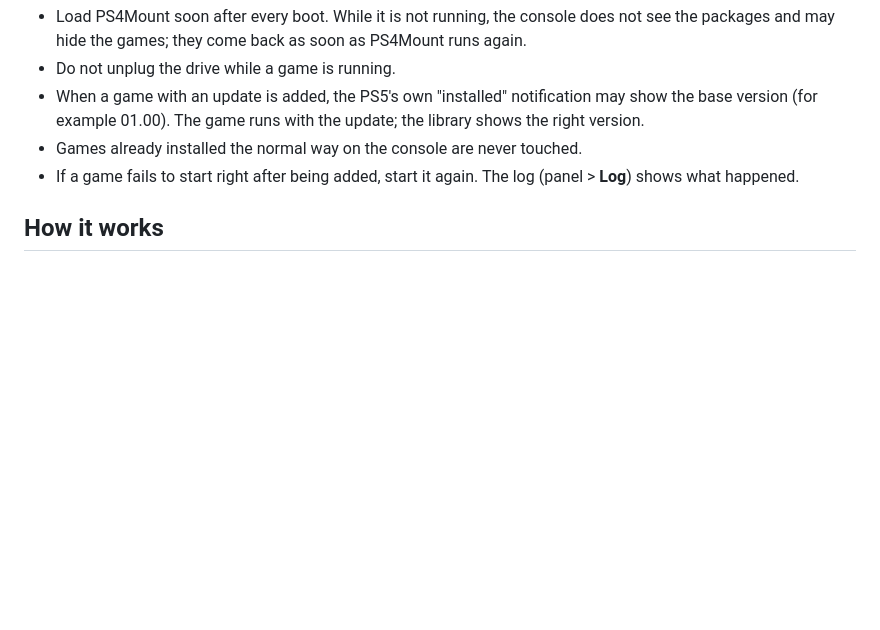
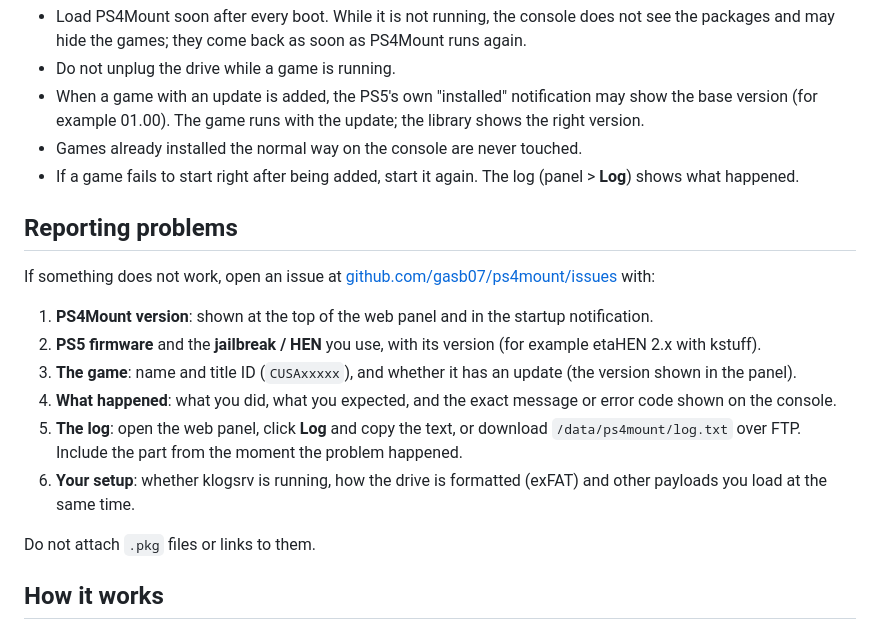
Before and after one commit to ARG-BerserkeR/ps4mount, a Markdown page: README.md, the part around the change. Rendered like a GitHub page; blank space fills up the shorter version.

Commit message:
README: explain how to report problems
Point users to the issue tracker and list the information needed: version,
firmware and jailbreak, game and update, steps and error, log and setup.

```diff
--- a/README.md
+++ b/README.md
@@ -110,6 +110,25 @@ To delete the game for good, delete its `/ps4/CUSAxxxxx` folder from the drive o
 - If a game fails to start right after being added, start it again. The log (panel > **Log**) shows
   what happened.
 
+## Reporting problems
+
+If something does not work, open an issue at
+[github.com/gasb07/ps4mount/issues](https://github.com/gasb07/ps4mount/issues) with:
+
+1. **PS4Mount version**: shown at the top of the web panel and in the startup notification.
+2. **PS5 firmware** and the **jailbreak / HEN** you use, with its version (for example etaHEN 2.x
+   with kstuff).
+3. **The game**: name and title ID (`CUSAxxxxx`), and whether it has an update (the version shown
+   in the panel).
+4. **What happened**: what you did, what you expected, and the exact message or error code shown on
+   the console.
+5. **The log**: open the web panel, click **Log** and copy the text, or download
+   `/data/ps4mount/log.txt` over FTP. Include the part from the moment the problem happened.
+6. **Your setup**: whether klogsrv is running, how the drive is formatted (exFAT) and other payloads
+   you load at the same time.
+
+Do not attach `.pkg` files or links to them.
+
 ## How it works
 
 A PS4 PKG install on the PS5 is mostly a byte copy of the package to `/user/app/<TITLE_ID>/app.pkg`
```
